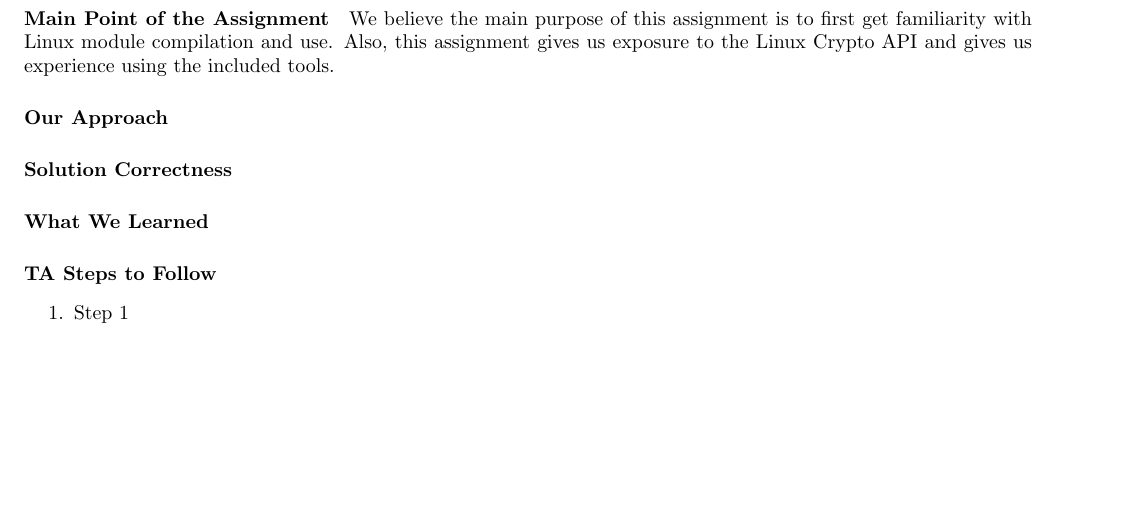
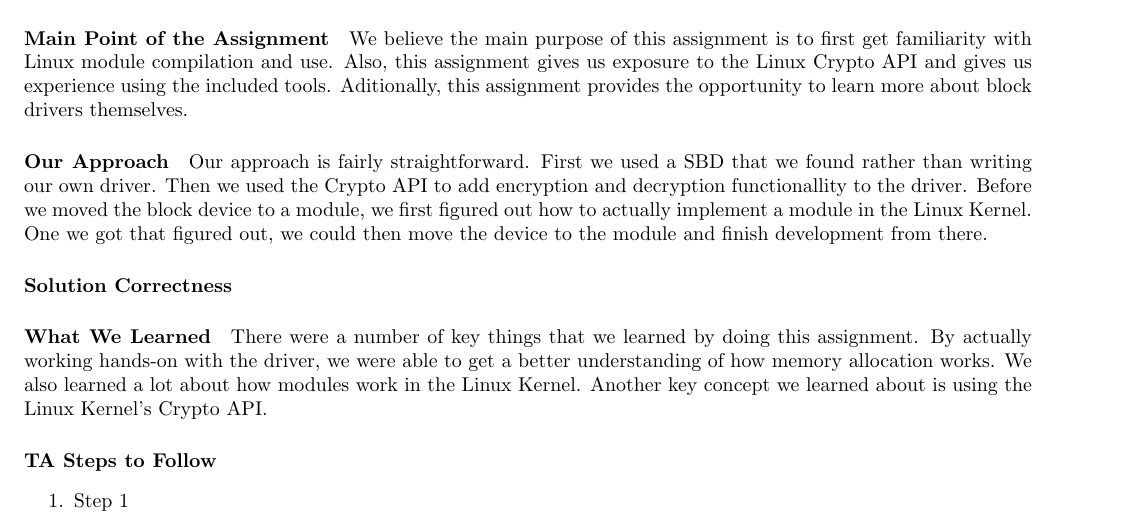
Before and after one commit to engbergt/CS444_HW1_G34_Writeup, a LaTeX problem sheet (hw3/cs444_hw2_group34.tex): part of page 3 of 3, cut so that both start at the same text, the shorter picture padded with empty space. Compiled offline with pdfLaTeX.

Commit message:
Added content for Our Approach and What we Learned

```diff
--- a/hw3/cs444_hw2_group34.tex
+++ b/hw3/cs444_hw2_group34.tex
@@ -36,16 +36,16 @@ To complete this assignement we have decided to first figure out how to get Linu
 - We found an online resource detailing how to build modules against a running kernal https://www.kernel.org/doc/Documentation/kbuild/modules.txt
 
 \paragraph{Main Point of the Assignment}
-We believe the main purpose of this assignment is to first get familiarity with Linux module compilation and use. Also, this assignment gives us exposure to the Linux Crypto API and gives us experience using the included tools.
+We believe the main purpose of this assignment is to first get familiarity with Linux module compilation and use. Also, this assignment gives us exposure to the Linux Crypto API and gives us experience using the included tools. Aditionally, this assignment provides the opportunity to learn more about block drivers themselves.
 
 \paragraph{Our Approach}
-
+Our approach is fairly straightforward. First we used a SBD that we found rather than writing our own driver. Then we used the Crypto API to add encryption and decryption functionallity to the driver. Before we moved the block device to a module, we first figured out how to actually implement a module in the Linux Kernel. One we got that figured out, we could then move the device to the module and finish development from there.
 
 \paragraph{Solution Correctness}
 
 
 \paragraph{What We Learned}
-
+There were a number of key things that we learned by doing this assignment. By actually working hands-on with the driver, we were able to get a better understanding of how memory allocation works. We also learned a lot about how modules work in the Linux Kernel. Another key concept we learned about is using the Linux Kernel's Crypto API.
 
 \paragraph{TA Steps to Follow}
 
```
